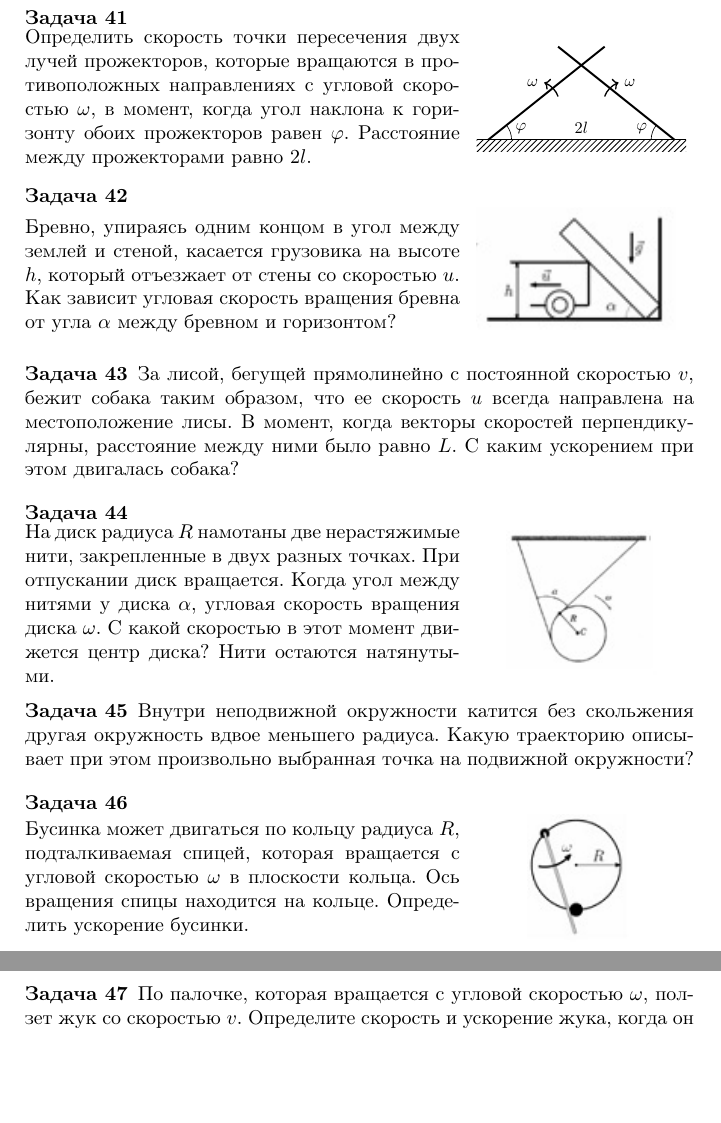
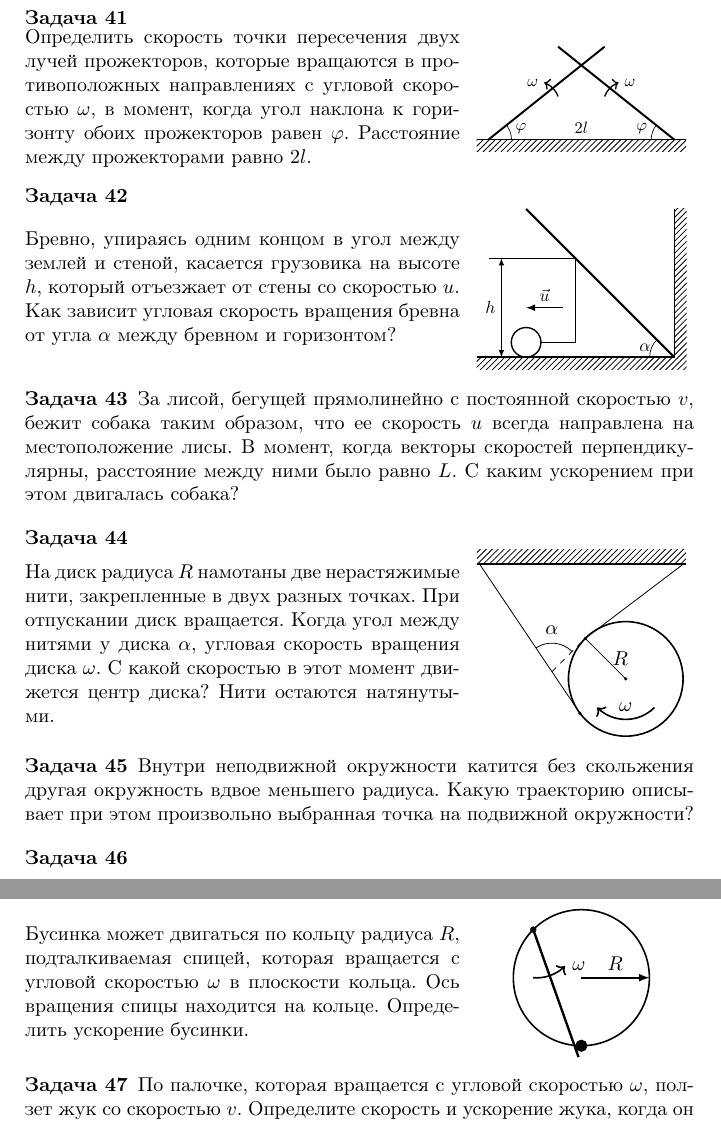
Before and after one commit to konstgav/phys-problems-latex, a LaTeX book (Result.tex, which reads Pictures/0309RotationKinematicsLorry.tex, Pictures/0311RotationKinematicsDisc.tex, Pictures/0313RotationKinematicsRingAndBead.tex): two parts of pages 12 and 13 of 72, joined at a grey line, cut so that both start at the same text, the shorter picture padded with empty space. Compiled offline with pdfLaTeX.

Commit message:
Pictures RotationKinematics

```diff
--- /dev/null
+++ b/Pictures/0309RotationKinematicsLorry.tex
@@ -0,0 +1,29 @@
+\documentclass{standalone}
+\usepackage{tikz}
+\usetikzlibrary{patterns, angles}
+
+\begin{document}
+\begin{tikzpicture}
+	\coordinate (A) at (1, 0);
+    \coordinate (C) at (5, 0);
+    \coordinate (D) at (5, 3);
+
+    \coordinate (E) at (2, 3);
+%    \coordinate (M) at (1.5, 1);
+
+	\draw [draw=none, pattern=north east lines] (C) rectangle (1,-0.25);
+	\draw [draw=none, pattern=north east lines] (5.25,-0.25) rectangle (D);
+	\draw [thick] (A) -- (C) -- (D);
+	\draw [very thick] (C) -- (E);
+
+%	\draw [very thick] (A) node [right=4pt, above] {$A$} -- (B) node [above] {$B$};
+	\draw [thick] (1.25, 2) -- (3, 2) -- (3, 0.3) -- (2.3, 0.3);
+	\draw [thick] (2, 0.3) circle (0.3);
+%	\draw [fill] (B) circle (0.05);
+%	\draw [fill] (M) circle (0.05) node [right=2pt, above] {$M$};
+	\pic [draw, -, angle eccentricity=1.5] {angle = E--C--A};
+	\node [left=17pt, above] at (C) {$\alpha$};
+	\draw [arrows={-latex}, thick] (2.75, 1) -- (2, 1) node [above, midway]  {$\vec{u}$};
+	\draw [arrows={latex-latex}] (1.5, 0) -- (1.5, 2) node [midway, left]  {$h$};
+\end{tikzpicture}
+\end{document}
--- /dev/null
+++ b/Pictures/0311RotationKinematicsDisc.tex
@@ -0,0 +1,25 @@
+\documentclass{standalone}
+\usepackage{tikz}
+\usetikzlibrary{patterns, angles}
+
+\begin{document}
+\begin{tikzpicture}
+	\coordinate (A) at (-2.55,2);
+	\coordinate (B) at (-1.29, 1.414-1.29);
+	\coordinate (C) at (-0.707,0.707);
+
+	\draw [thick] (0,0) circle (1);
+	\draw [draw=none, pattern=north east lines] (-2.6,2) rectangle (1.05,2.25);
+	\draw [thick] (-2.6,2) -- (1.05,2);
+	\draw (C) -- (1,2);
+	\draw (C) -- (0,0) node [midway, right=0pt] {$R$};
+	\draw [fill] (0,0) circle (0.02);
+	\draw [fill] (C) circle (0.02);
+	\draw [fill] (-0.8,-0.6) circle (0.02);
+	\draw (-0.8,-0.6) -- (A);
+	\draw [thick, ->] (0.5, -0.5) arc (-45:-135:0.707) node [above,midway] {$\omega$};
+	\pic [draw, -, angle eccentricity=1.5] {angle = C--B--A};
+	\node [above=15pt] at (B) {$\alpha$};
+	\draw [dashed] (B) -- (C);
+\end{tikzpicture}
+\end{document}
--- /dev/null
+++ b/Pictures/0313RotationKinematicsRingAndBead.tex
@@ -0,0 +1,15 @@
+\documentclass{standalone}
+\usepackage{tikz}
+\usetikzlibrary{patterns, angles}
+
+\begin{document}
+\begin{tikzpicture}
+	\draw [thick] (0,0) circle (1.2);
+	\draw [very thick] (-0.8484,0.8484) -- (-0.05,-1.4);
+	\draw [fill] (-0.8484,0.8484) circle (0.05);
+	\draw [fill] (0,-1.2) circle (0.1);
+	\draw [arrows={-latex}, thick] (0, 0) -- (1.2, 0) node [above, midway]  {$R$};
+	\draw [thick, ->] (-0.85, 0) arc (-95:-45:0.707) node [above,right] {$\omega$};
+
+\end{tikzpicture}
+\end{document}
--- a/RotationKinematics.tex
+++ b/RotationKinematics.tex
@@ -84,7 +84,7 @@ $v = \omega l/ \cos^2 \varphi$
 \end{minipage}
 \begin{minipage}{.35\textwidth}
 \centering
-\includegraphics[width = 0.9\textwidth]{0309RotationKinematicsLorry.jpg}
+\includestandalone[width = 0.9\textwidth]{Pictures/0309RotationKinematicsLorry}
 \end{minipage}
 \begin{ans}
 $\omega = u \sin^2 \alpha /h$
@@ -105,7 +105,7 @@ $a = uv/L$
 \end{minipage}
 \begin{minipage}{.35\textwidth}
 \centering
-\includegraphics{0311RotationKinematicsDisc.jpg}
+\includestandalone[width = 0.9\textwidth]{Pictures/0311RotationKinematicsDisc}
 \end{minipage}
 \begin{ans}
 $\omega R/ \cos (\alpha /2)$
@@ -126,7 +126,7 @@ $\omega R/ \cos (\alpha /2)$
 \end{minipage}
 \begin{minipage}{.35\textwidth}
 \centering
-\includegraphics{0313RotationKinematicsRingAndBead.jpg}
+\includestandalone{Pictures/0313RotationKinematicsRingAndBead}
 \end{minipage}
 \begin{ans}
 $4 \omega^2 R$
```
